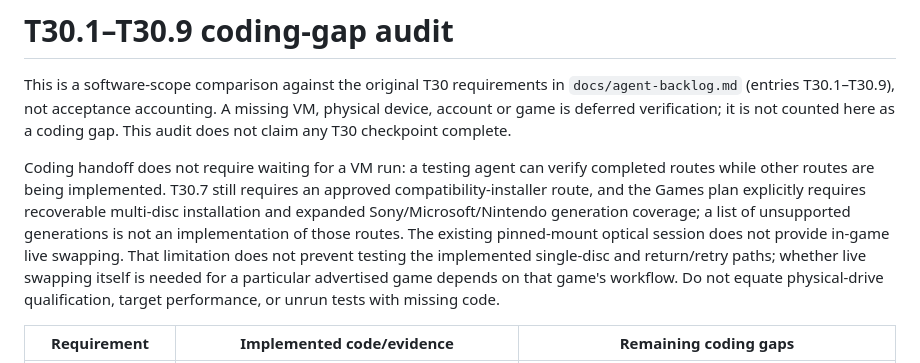
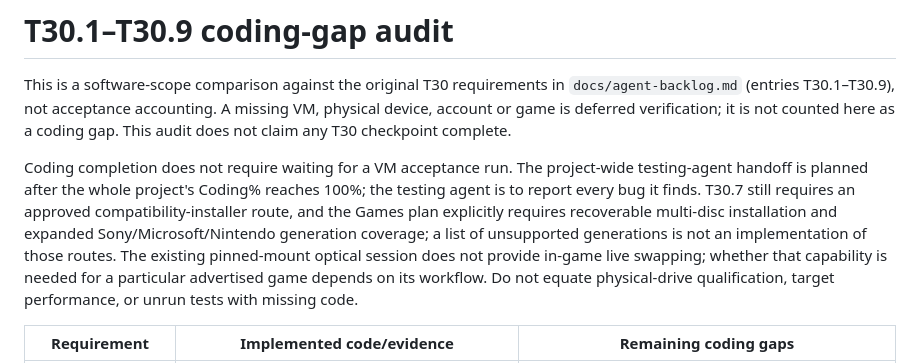
Before and after one commit to ktetch7707/Isolde, a Markdown page: docs/games-page/t30-coding-gap-audit.md, the part around the change. Rendered like a GitHub page.

Commit message:
T30: clarify project-wide testing handoff
Co-authored-by: Copilot <223556219+Copilot@users.noreply.github.com>

```diff
--- a/docs/games-page/t30-coding-gap-audit.md
+++ b/docs/games-page/t30-coding-gap-audit.md
@@ -2,7 +2,7 @@
 
 This is a software-scope comparison against the original T30 requirements in `docs/agent-backlog.md` (entries T30.1–T30.9), not acceptance accounting. A missing VM, physical device, account or game is deferred verification; it is not counted here as a coding gap. This audit does not claim any T30 checkpoint complete.
 
-Coding handoff does not require waiting for a VM run: a testing agent can verify completed routes while other routes are being implemented. T30.7 still requires an approved compatibility-installer route, and the Games plan explicitly requires recoverable multi-disc installation and expanded Sony/Microsoft/Nintendo generation coverage; a list of unsupported generations is not an implementation of those routes. The existing pinned-mount optical session does not provide in-game live swapping. That limitation does not prevent testing the implemented single-disc and return/retry paths; whether live swapping itself is needed for a particular advertised game depends on that game's workflow. Do not equate physical-drive qualification, target performance, or unrun tests with missing code.
+Coding completion does not require waiting for a VM acceptance run. The project-wide testing-agent handoff is planned after the whole project's Coding% reaches 100%; the testing agent is to report every bug it finds. T30.7 still requires an approved compatibility-installer route, and the Games plan explicitly requires recoverable multi-disc installation and expanded Sony/Microsoft/Nintendo generation coverage; a list of unsupported generations is not an implementation of those routes. The existing pinned-mount optical session does not provide in-game live swapping; whether that capability is needed for a particular advertised game depends on its workflow. Do not equate physical-drive qualification, target performance, or unrun tests with missing code.
 
 | Requirement | Implemented code/evidence | Remaining coding gaps |
 | --- | --- | --- |
```
